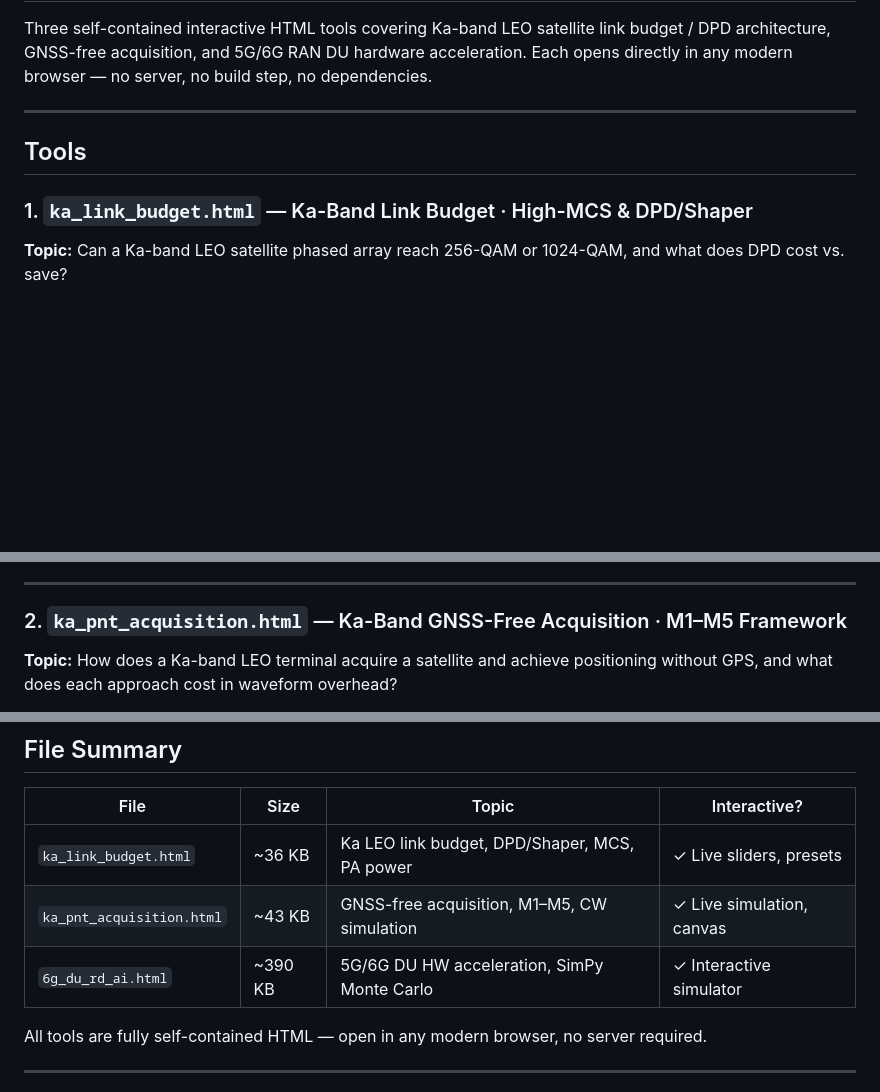
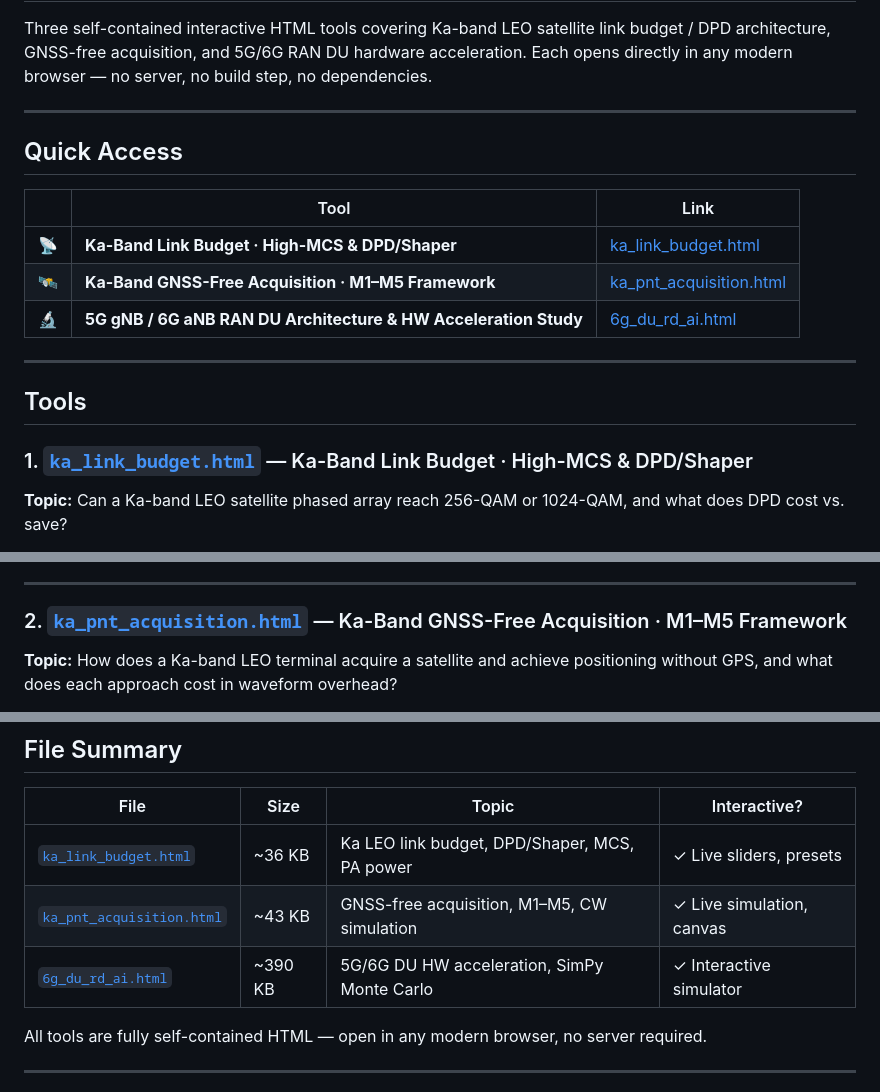
Before and after one commit to jimchakra/6G-NTN, a Markdown page: README.md, 3 parts joined by grey strips. GitHub-like rendering; blank space fills up the shorter version.

```diff
--- a/README.md
+++ b/README.md
@@ -7,9 +7,19 @@ no build step, no dependencies.
 
 ---
 
+## Quick Access
+
+| | Tool | Link |
+|---|---|---|
+| 📡 | **Ka-Band Link Budget · High-MCS & DPD/Shaper** | [ka_link_budget.html](https://jimchakra.github.io/6G-NTN/ka_link_budget.html) |
+| 🛰️ | **Ka-Band GNSS-Free Acquisition · M1–M5 Framework** | [ka_pnt_acquisition.html](https://jimchakra.github.io/6G-NTN/ka_pnt_acquisition.html) |
+| 🔬 | **5G gNB / 6G aNB RAN DU Architecture & HW Acceleration Study** | [6g_du_rd_ai.html](https://jimchakra.github.io/6G-NTN/6g_du_rd_ai.html) |
+
+---
+
 ## Tools
 
-### 1. `ka_link_budget.html` — Ka-Band Link Budget · High-MCS & DPD/Shaper
+### 1. [`ka_link_budget.html`](https://jimchakra.github.io/6G-NTN/ka_link_budget.html) — Ka-Band Link Budget · High-MCS & DPD/Shaper
 
 **Topic:** Can a Ka-band LEO satellite phased array reach 256-QAM or 1024-QAM,
 and what does DPD cost vs. save?
@@ -57,7 +67,7 @@ power comparison.
 
 ---
 
-### 2. `ka_pnt_acquisition.html` — Ka-Band GNSS-Free Acquisition · M1–M5 Framework
+### 2. [`ka_pnt_acquisition.html`](https://jimchakra.github.io/6G-NTN/ka_pnt_acquisition.html) — Ka-Band GNSS-Free Acquisition · M1–M5 Framework
 
 **Topic:** How does a Ka-band LEO terminal acquire a satellite and achieve
 positioning without GPS, and what does each approach cost in waveform overhead?
@@ -188,9 +198,9 @@ and what production hardware actually needs.
 
 | File | Size | Topic | Interactive? |
 |---|---|---|---|
-| `ka_link_budget.html` | ~36 KB | Ka LEO link budget, DPD/Shaper, MCS, PA power | ✓ Live sliders, presets |
-| `ka_pnt_acquisition.html` | ~43 KB | GNSS-free acquisition, M1–M5, CW simulation | ✓ Live simulation, canvas |
-| `6g_du_rd_ai.html` | ~390 KB | 5G/6G DU HW acceleration, SimPy Monte Carlo | ✓ Interactive simulator |
+| [`ka_link_budget.html`](https://jimchakra.github.io/6G-NTN/ka_link_budget.html) | ~36 KB | Ka LEO link budget, DPD/Shaper, MCS, PA power | ✓ Live sliders, presets |
+| [`ka_pnt_acquisition.html`](https://jimchakra.github.io/6G-NTN/ka_pnt_acquisition.html) | ~43 KB | GNSS-free acquisition, M1–M5, CW simulation | ✓ Live simulation, canvas |
+| [`6g_du_rd_ai.html`](https://jimchakra.github.io/6G-NTN/6g_du_rd_ai.html) | ~390 KB | 5G/6G DU HW acceleration, SimPy Monte Carlo | ✓ Interactive simulator |
 
 All tools are fully self-contained HTML — open in any modern browser, no server required.
 
```
Also changed, not shown: other parts of README.md (+1 -1 lines).
